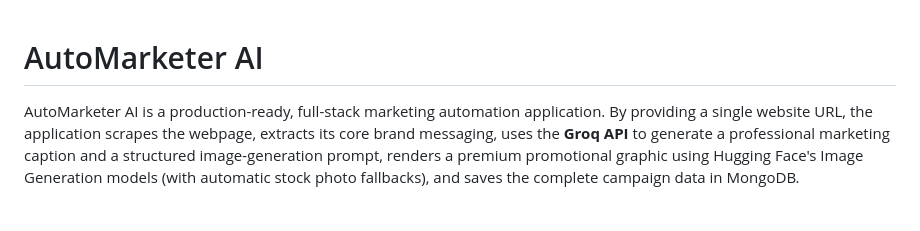
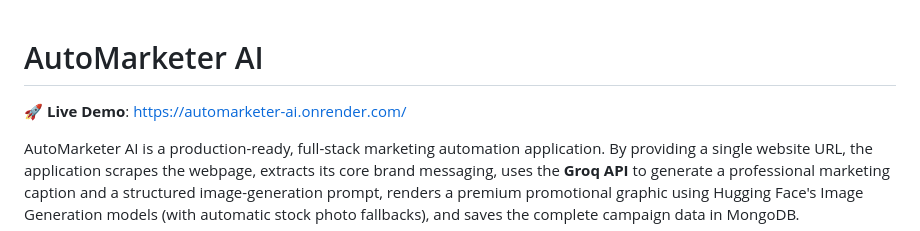
Before and after one commit to itsksfit/AutoMarketer-AI, a Markdown page: README.md, the part around the change. Rendered like a GitHub page; blank space fills up the shorter version.

Commit message:
docs: Add live demo link to README

```diff
--- a/README.md
+++ b/README.md
@@ -1,4 +1,6 @@
 # AutoMarketer AI
+
+🚀 **Live Demo**: [https://automarketer-ai.onrender.com/](https://automarketer-ai.onrender.com/)
 
 AutoMarketer AI is a production-ready, full-stack marketing automation application. By providing a single website URL, the application scrapes the webpage, extracts its core brand messaging, uses the **Groq API** to generate a professional marketing caption and a structured image-generation prompt, renders a premium promotional graphic using Hugging Face's Image Generation models (with automatic stock photo fallbacks), and saves the complete campaign data in MongoDB.
 
```
